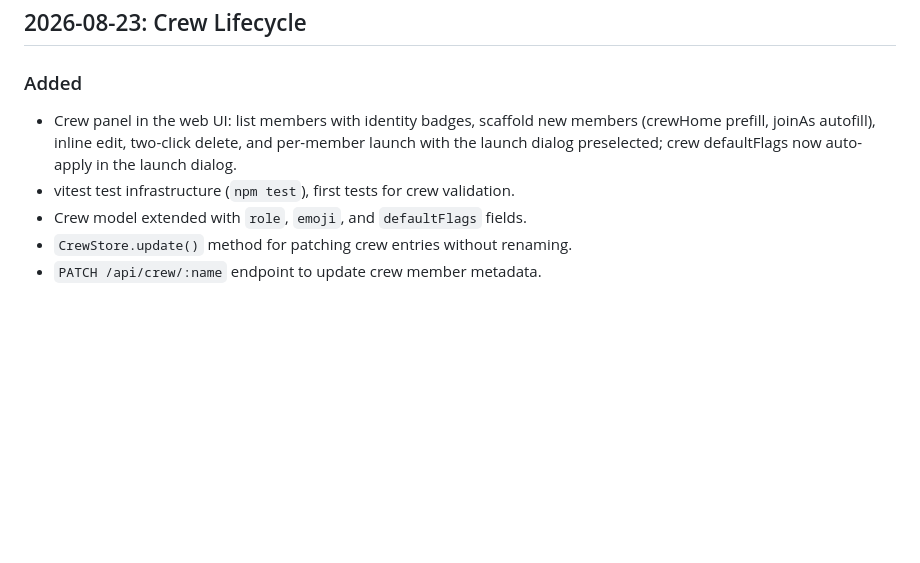
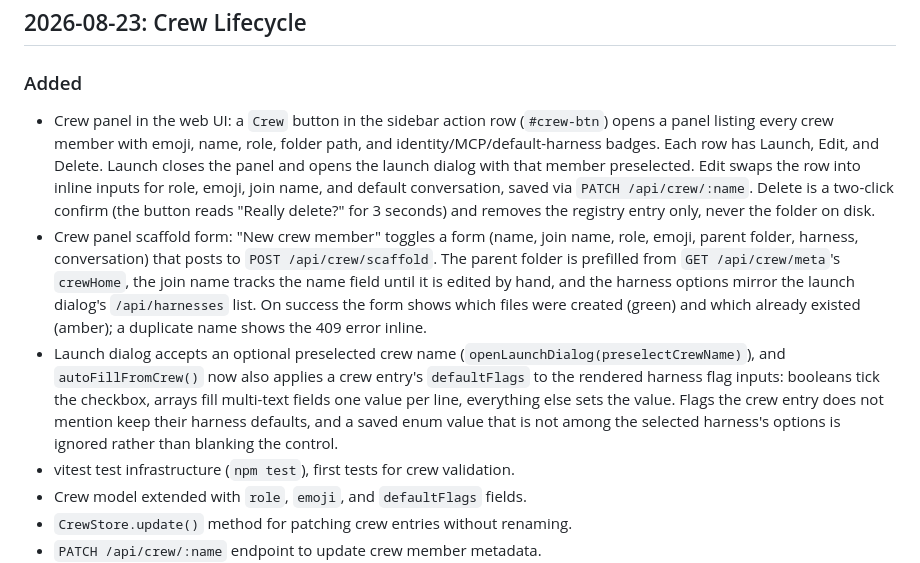
Before and after one commit to haddadrm/Joind, a Markdown page: CHANGELOG.md, the part around the change. Rendered like a GitHub page; blank space fills up the shorter version.

Commit message:
docs(changelog): expand the crew panel entry with what actually shipped
The placeholder line named the feature; this records the panel's row
contents and badges, the scaffold form's prefill and autofill rules,
the two-click delete leaving the folder alone, and the defaultFlags
application rules in the launch dialog.

Co-Authored-By: Claude Fable 5 <noreply@anthropic.com>

```diff
--- a/CHANGELOG.md
+++ b/CHANGELOG.md
@@ -3,7 +3,9 @@
 ## 2026-08-23: Crew Lifecycle
 
 ### Added
-- Crew panel in the web UI: list members with identity badges, scaffold new members (crewHome prefill, joinAs autofill), inline edit, two-click delete, and per-member launch with the launch dialog preselected; crew defaultFlags now auto-apply in the launch dialog.
+- Crew panel in the web UI: a `Crew` button in the sidebar action row (`#crew-btn`) opens a panel listing every crew member with emoji, name, role, folder path, and identity/MCP/default-harness badges. Each row has Launch, Edit, and Delete. Launch closes the panel and opens the launch dialog with that member preselected. Edit swaps the row into inline inputs for role, emoji, join name, and default conversation, saved via `PATCH /api/crew/:name`. Delete is a two-click confirm (the button reads "Really delete?" for 3 seconds) and removes the registry entry only, never the folder on disk.
+- Crew panel scaffold form: "New crew member" toggles a form (name, join name, role, emoji, parent folder, harness, conversation) that posts to `POST /api/crew/scaffold`. The parent folder is prefilled from `GET /api/crew/meta`'s `crewHome`, the join name tracks the name field until it is edited by hand, and the harness options mirror the launch dialog's `/api/harnesses` list. On success the form shows which files were created (green) and which already existed (amber); a duplicate name shows the 409 error inline.
+- Launch dialog accepts an optional preselected crew name (`openLaunchDialog(preselectCrewName)`), and `autoFillFromCrew()` now also applies a crew entry's `defaultFlags` to the rendered harness flag inputs: booleans tick the checkbox, arrays fill multi-text fields one value per line, everything else sets the value. Flags the crew entry does not mention keep their harness defaults, and a saved enum value that is not among the selected harness's options is ignored rather than blanking the control.
 - vitest test infrastructure (`npm test`), first tests for crew validation.
 - Crew model extended with `role`, `emoji`, and `defaultFlags` fields.
 - `CrewStore.update()` method for patching crew entries without renaming.
```
